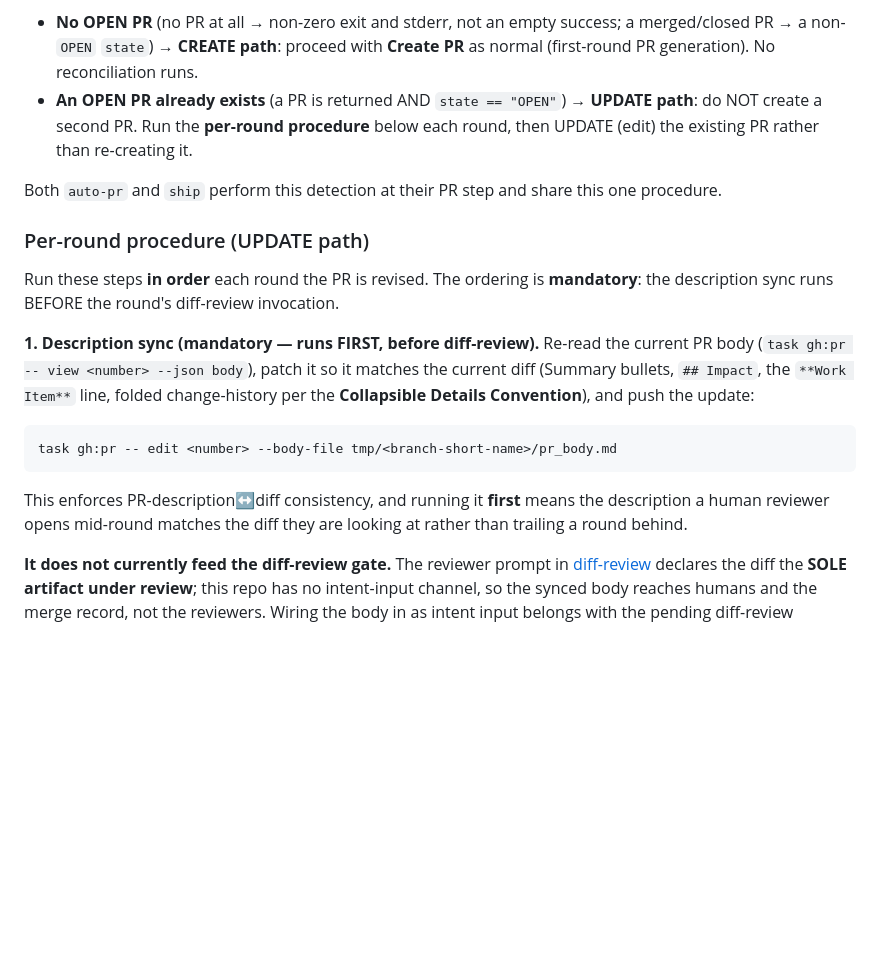
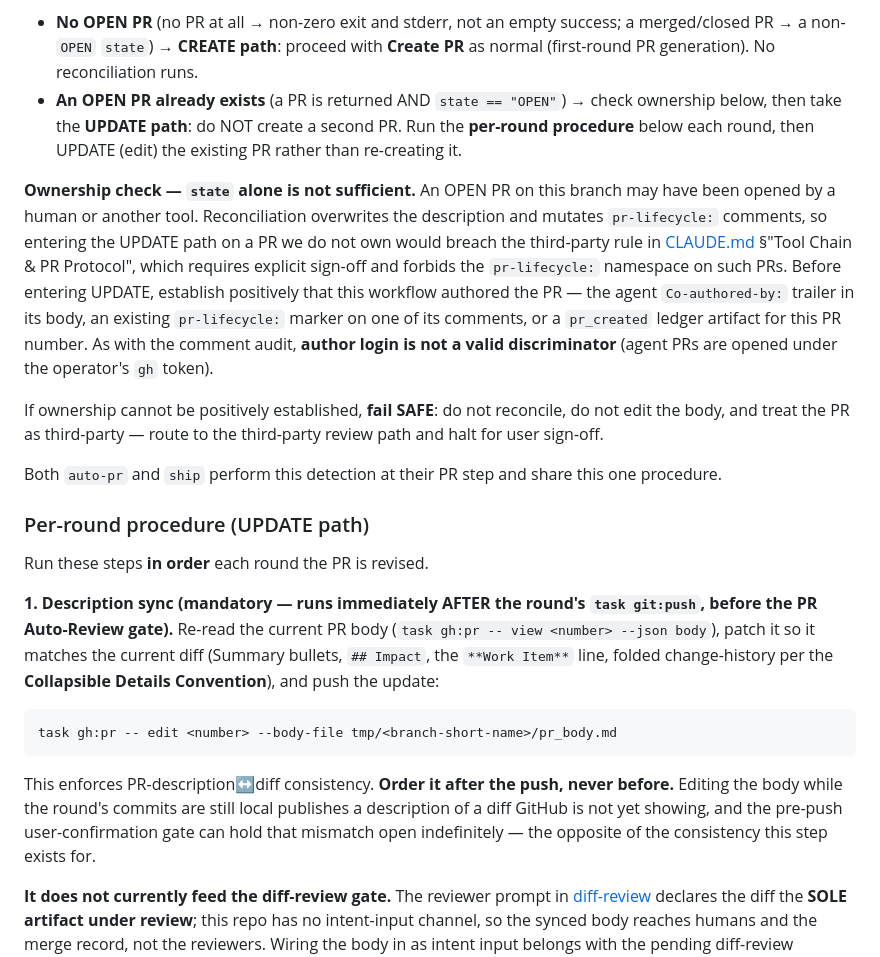
Before and after one commit to teatrie/brownfield-ai, a Markdown page: docs/pr_protocol.md, the part around the change. GitHub-like rendering; blank space fills up the shorter version.

Commit message:
fix(pr-protocol): gate UPDATE on ownership and sync the body after the push
Round-6 gate findings. The entry condition classified any OPEN PR on the branch as ours, so a PR opened by a human or another tool would have had its description overwritten and its comments mutated — breaching the third-party rule in CLAUDE.md that requires sign-off and forbids the pr-lifecycle namespace there. Added an ownership check that must establish authorship positively via the Co-authored-by trailer, an existing pr-lifecycle marker, or a pr_created ledger artifact, with author login explicitly excluded as a discriminator and a fail-safe to the third-party path.

The description sync also ran before the push, publishing a body describing commits GitHub had not yet received, with the pre-push confirmation gate able to hold that mismatch open indefinitely. It now runs immediately after the push. The former before-diff-review ordering existed only to feed the intent-input channel that round 5 established does not exist here, so nothing depends on the old sequence.

````diff
--- a/docs/pr_protocol.md
+++ b/docs/pr_protocol.md
@@ -706,32 +706,50 @@ the UPDATE path is gated on an **OPEN** PR only.
   proceed with **Create PR** as normal (first-round PR generation). No
   reconciliation runs.
 - **An OPEN PR already exists** (a PR is returned AND `state == "OPEN"`)
-  → **UPDATE path**: do NOT create a second PR. Run the **per-round
-  procedure** below each round, then UPDATE (edit) the existing PR
-  rather than re-creating it.
+  → check ownership below, then take the **UPDATE path**: do NOT create a
+  second PR. Run the **per-round procedure** below each round, then
+  UPDATE (edit) the existing PR rather than re-creating it.
+
+**Ownership check — `state` alone is not sufficient.** An OPEN PR on this
+branch may have been opened by a human or another tool. Reconciliation
+overwrites the description and mutates `pr-lifecycle:` comments, so
+entering the UPDATE path on a PR we do not own would breach the
+third-party rule in [CLAUDE.md](../CLAUDE.md) §"Tool Chain & PR
+Protocol", which requires explicit sign-off and forbids the
+`pr-lifecycle:` namespace on such PRs. Before entering UPDATE, establish
+positively that this workflow authored the PR — the agent
+`Co-authored-by:` trailer in its body, an existing `pr-lifecycle:`
+marker on one of its comments, or a `pr_created` ledger artifact for this
+PR number. As with the comment audit, **author login is not a valid
+discriminator** (agent PRs are opened under the operator's `gh` token).
+
+If ownership cannot be positively established, **fail SAFE**: do not
+reconcile, do not edit the body, and treat the PR as third-party —
+route to the third-party review path and halt for user sign-off.
 
 Both `auto-pr` and `ship` perform this detection at their PR step and
 share this one procedure.
 
 ### Per-round procedure (UPDATE path)
 
-Run these steps **in order** each round the PR is revised. The ordering
-is **mandatory**: the description sync runs BEFORE the round's
-diff-review invocation.
+Run these steps **in order** each round the PR is revised.
 
-**1. Description sync (mandatory — runs FIRST, before diff-review).**
-Re-read the current PR body (`task gh:pr -- view <number> --json body`),
-patch it so it matches the current diff (Summary bullets, `## Impact`,
-the `**Work Item**` line, folded change-history per the **Collapsible
+**1. Description sync (mandatory — runs immediately AFTER the round's
+`task git:push`, before the PR Auto-Review gate).** Re-read the current
+PR body (`task gh:pr -- view <number> --json body`), patch it so it
+matches the current diff (Summary bullets, `## Impact`, the
+`**Work Item**` line, folded change-history per the **Collapsible
 Details Convention**), and push the update:
 
 ```bash
 task gh:pr -- edit <number> --body-file tmp/<branch-short-name>/pr_body.md
 ```
 
-This enforces PR-description↔diff consistency, and running it **first**
-means the description a human reviewer opens mid-round matches the diff
-they are looking at rather than trailing a round behind.
+This enforces PR-description↔diff consistency. **Order it after the
+push, never before.** Editing the body while the round's commits are
+still local publishes a description of a diff GitHub is not yet showing,
+and the pre-push user-confirmation gate can hold that mismatch open
+indefinitely — the opposite of the consistency this step exists for.
 
 **It does not currently feed the diff-review gate.** The reviewer prompt
 in [diff-review](../.claude/skills/diff-review/SKILL.md) declares the
````
Also changed, not shown: 2 other files.
